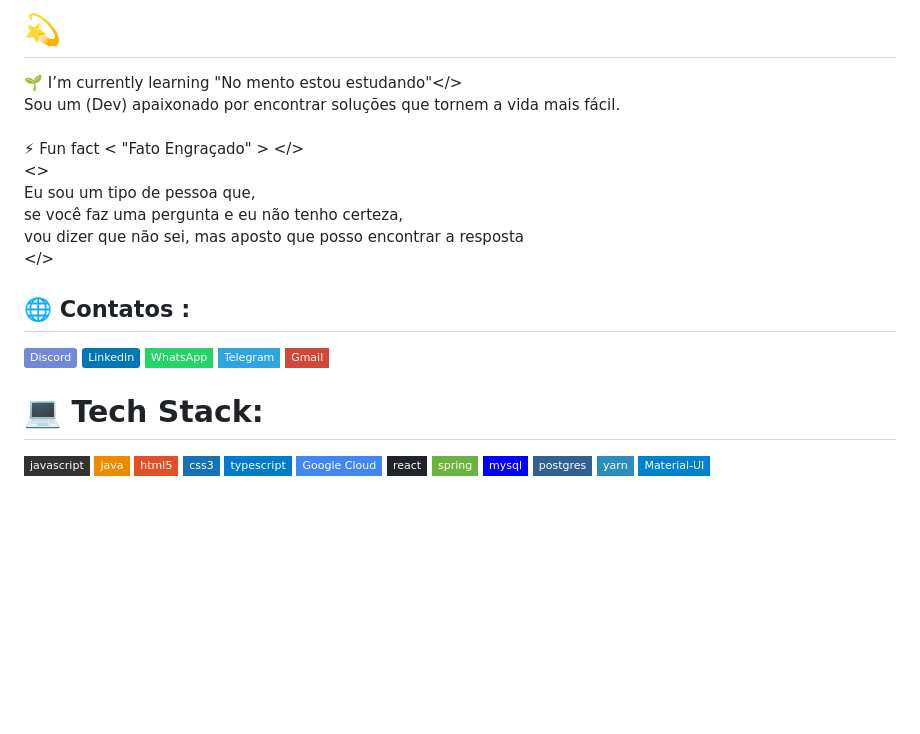
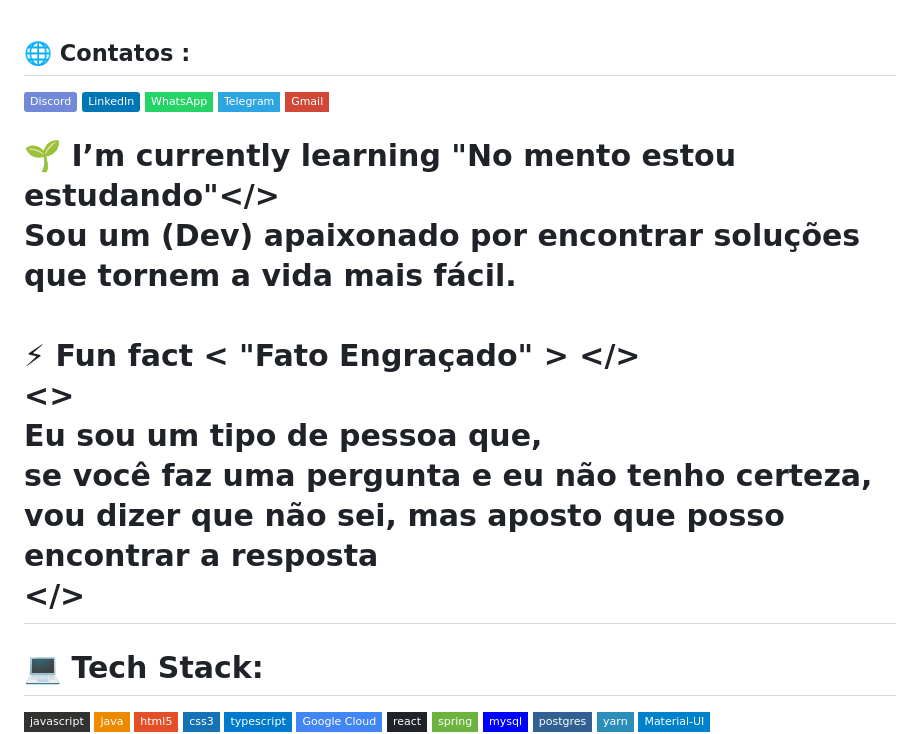
Before and after one commit to fernandodelgadoazevedo/fernandodelgadoazevedo, a Markdown page: README.md, the part around the change. Rendered like a GitHub page; badges without logos; blank space fills up the shorter version.

```diff
--- a/README.md
+++ b/README.md
@@ -1,7 +1,3 @@
-# 💫
-🌱 I’m currently learning <pt-BR> "No mento estou estudando"</><br>Sou um (Dev) apaixonado por encontrar soluções que tornem a vida mais fácil.<br><br>⚡ Fun fact <pt-BR> < "Fato Engraçado" > </> <br><><br>     Eu sou um tipo de pessoa que, <br>     se você faz uma pergunta e eu não tenho certeza, <br>     vou dizer que não sei, mas aposto que posso encontrar a resposta <br></>
-
-
 ## 🌐 Contatos :
 [![Discord](https://img.shields.io/badge/Discord-%237289DA.svg?logo=discord&logoColor=white)](https://discord.gg/FernandoAzevedo#8268)
 [![LinkedIn](https://img.shields.io/badge/LinkedIn-%230077B5.svg?logo=linkedin&logoColor=white)](https://linkedin.com/in/https://www.linkedin.com/in/fernandodazevedo)
@@ -10,8 +6,7 @@
 [![Gmail](https://img.shields.io/badge/Gmail-D14836?style=flat-square&logo=gmail&logoColor=white)](fernandodelgadoazevedo@gmail.com)
 
 
-
-
+# 🌱 I’m currently learning <pt-BR> "No mento estou estudando"</><br>Sou um (Dev) apaixonado por encontrar soluções que tornem a vida mais fácil.<br><br>⚡ Fun fact <pt-BR> < "Fato Engraçado" > </> <br><><br>     Eu sou um tipo de pessoa que, <br>     se você faz uma pergunta e eu não tenho certeza, <br>     vou dizer que não sei, mas aposto que posso encontrar a resposta <br></>
 
 # 💻 Tech Stack:
 ![JavaScript](https://img.shields.io/badge/javascript-%23323330.svg?style=flat-square&logo=javascript&logoColor=%23F7DF1E) ![Java](https://img.shields.io/badge/java-%23ED8B00.svg?style=flat-square&logo=java&logoColor=white) ![HTML5](https://img.shields.io/badge/html5-%23E34F26.svg?style=flat-square&logo=html5&logoColor=white) ![CSS3](https://img.shields.io/badge/css3-%231572B6.svg?style=flat-square&logo=css3&logoColor=white) ![TypeScript](https://img.shields.io/badge/typescript-%23007ACC.svg?style=flat-square&logo=typescript&logoColor=white) ![Google Cloud](https://img.shields.io/badge/Google%20Cloud-%234285F4.svg?style=flat-square&logo=google-cloud&logoColor=white) ![React](https://img.shields.io/badge/react-%2320232a.svg?style=flat-square&logo=react&logoColor=%2361DAFB) ![Spring](https://img.shields.io/badge/spring-%236DB33F.svg?style=flat-square&logo=spring&logoColor=white) ![MySQL](https://img.shields.io/badge/mysql-%2300f.svg?style=flat-square&logo=mysql&logoColor=white) ![Postgres](https://img.shields.io/badge/postgres-%23316192.svg?style=flat-square&logo=postgresql&logoColor=white) ![Yarn](https://img.shields.io/badge/yarn-%232C8EBB.svg?style=flat-square&logo=yarn&logoColor=white)
```
